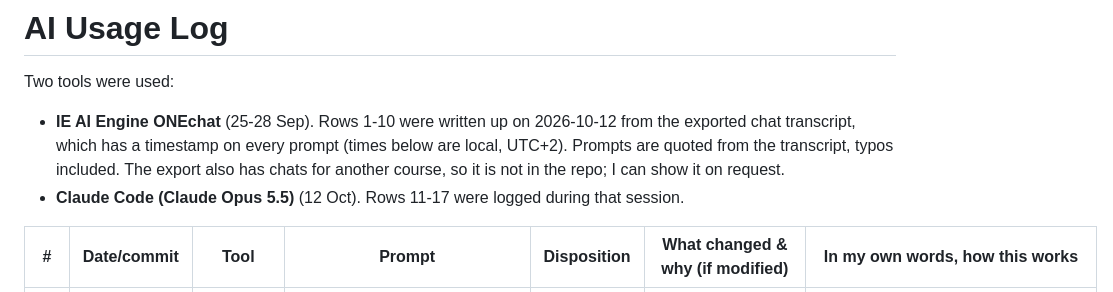
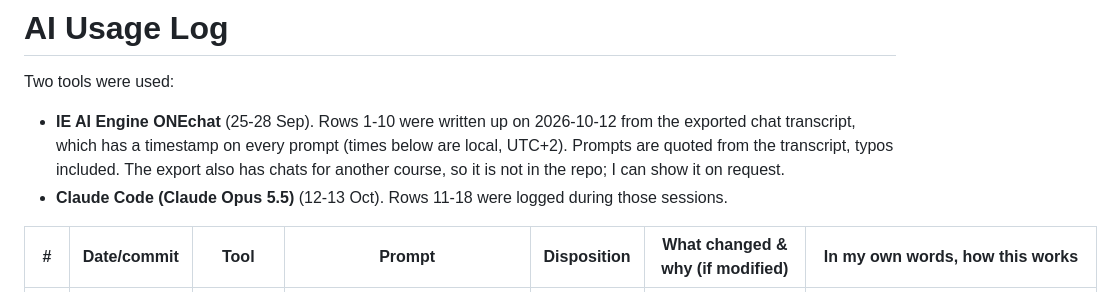
Before and after one commit to Geulo/Property-Management, a Markdown page: AI_USAGE.md, the part around the change. Rendered like a GitHub page.

Commit message:
Update the AI usage log header to cover rows 11-18 from 12-13 Oct
Co-Authored-By: Claude Opus 5.5 <noreply@anthropic.com>

```diff
--- a/AI_USAGE.md
+++ b/AI_USAGE.md
@@ -6,7 +6,7 @@ Two tools were used:
   exported chat transcript, which has a timestamp on every prompt (times below are local,
   UTC+2). Prompts are quoted from the transcript, typos included. The export also has
   chats for another course, so it is not in the repo; I can show it on request.
-- **Claude Code (Claude Opus 5.5)** (12 Oct). Rows 11-17 were logged during that session.
+- **Claude Code (Claude Opus 5.5)** (12-13 Oct). Rows 11-18 were logged during those sessions.
 
 | # | Date/commit | Tool | Prompt | Disposition | What changed & why (if modified) | In my own words, how this works |
 |---|---|---|---|---|---|---|
```
